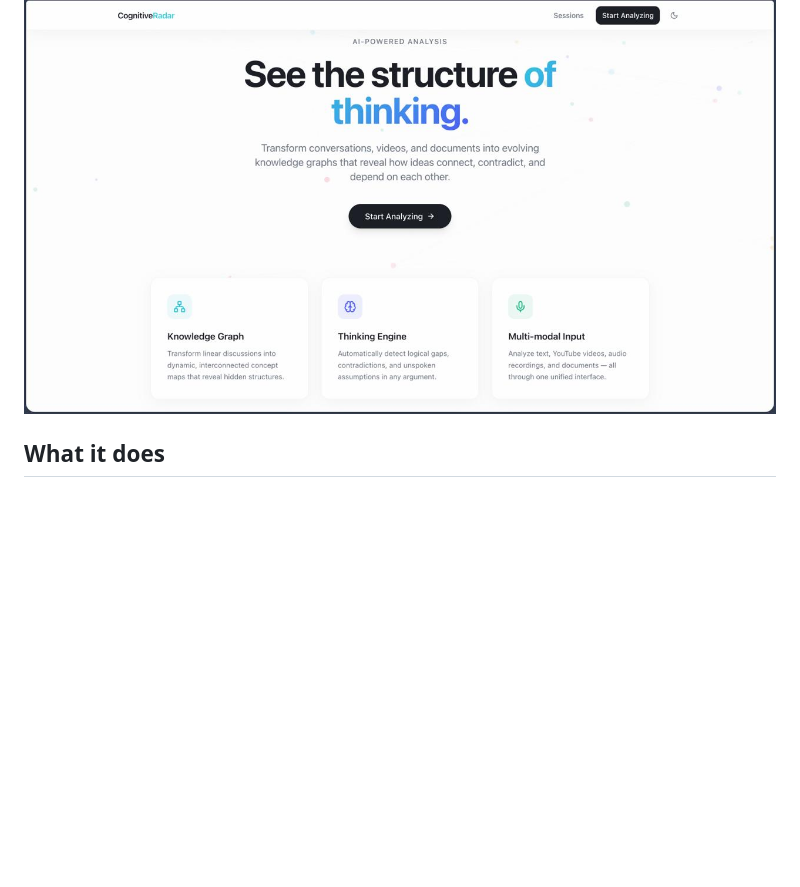
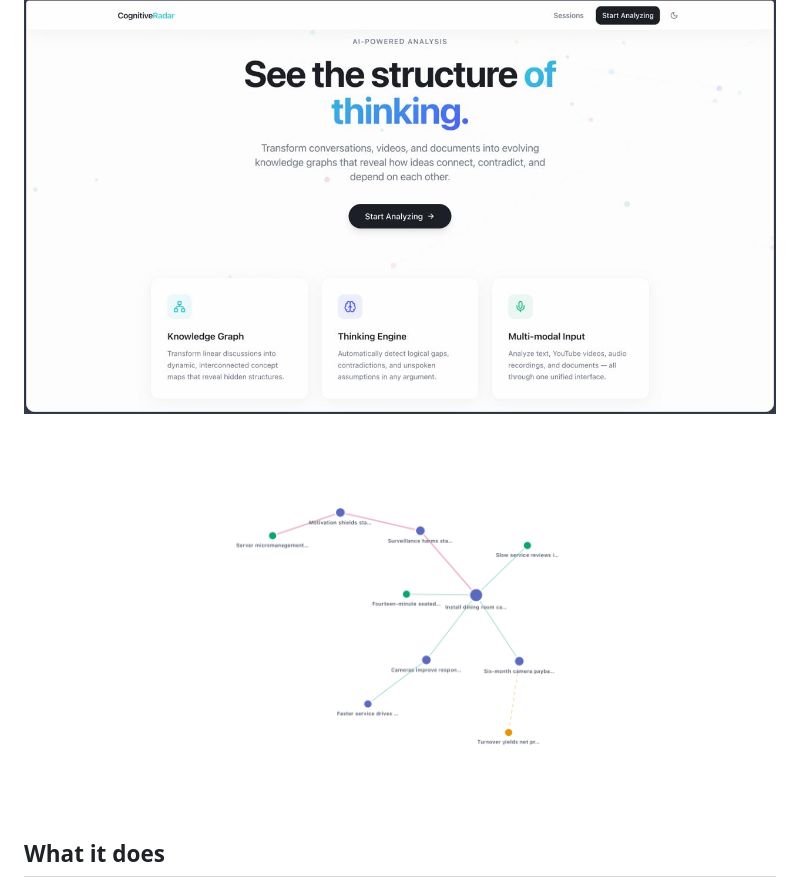
Before and after one commit to vaish725/CognitiveRadar, a Markdown page: README.md, the part around the change. GitHub-like rendering; pictures changed too: imgs/text_input_example.png (added); blank space fills up the shorter version.

Commit message:
Add current analysis screenshot; ignore local files

```diff
--- a/README.md
+++ b/README.md
@@ -5,6 +5,8 @@
 I think and remember in mind maps, and transcripts and summaries never matched that. This is the tool I wanted.
 
 ![Landing page](./imgs/cognitiveRadar%20landing%20page.jpeg)
+
+![Example analysis: graph, validation badge and insights](./imgs/text_input_example.png)
 
 ## What it does
 
```
Also changed, not shown: imgs/cognitiveRadar text input example.jpeg (deleted), 1 other file.
